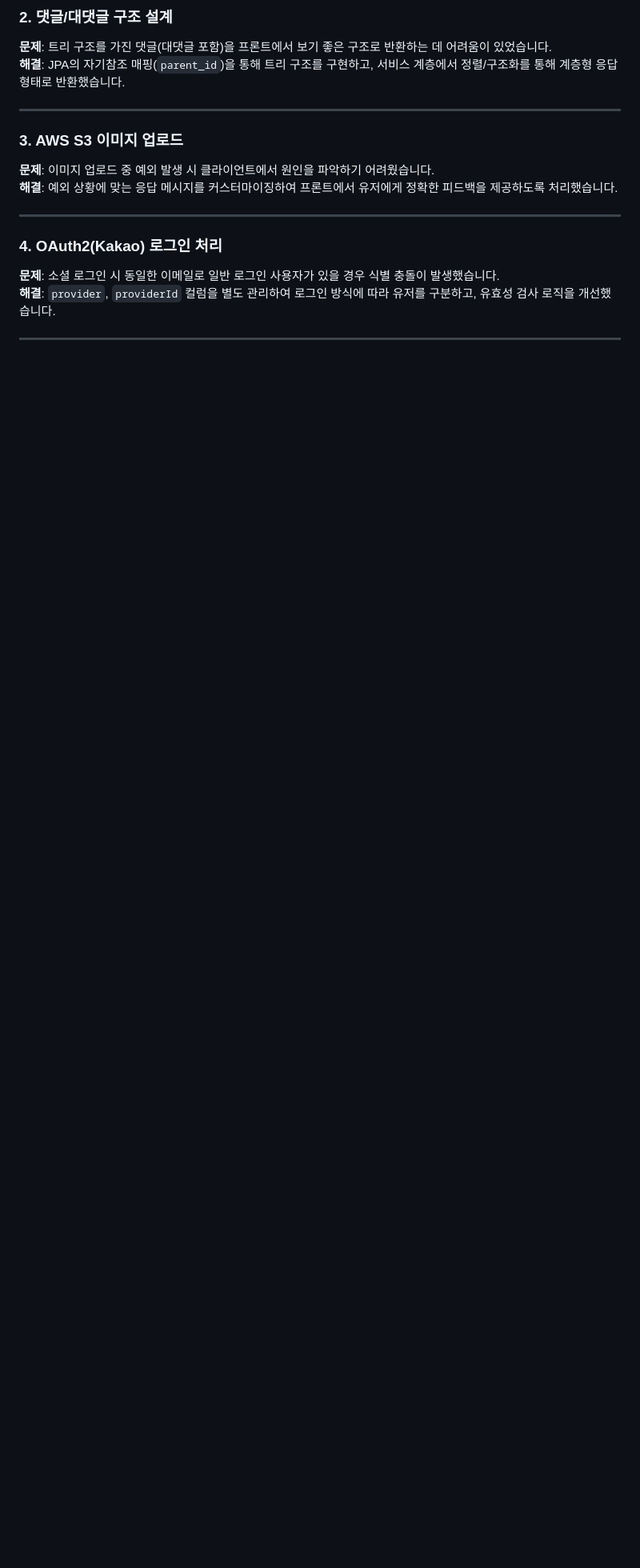
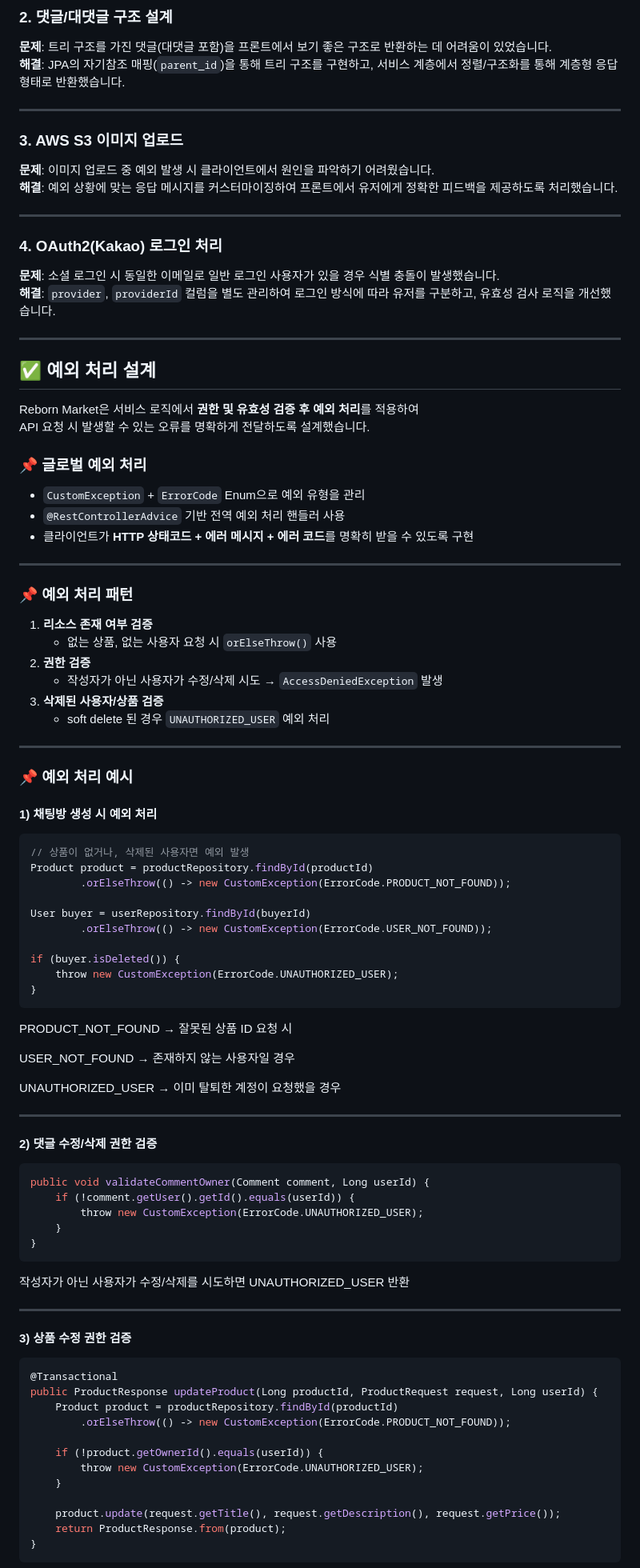
Before and after one commit to jung-moonsun/reborn, a Markdown page: README.md, the part around one of its changes. Shown at 80% size. Rendered like a GitHub page; blank space fills up the shorter version.

````diff
--- a/README.md
+++ b/README.md
@@ -153,3 +172,83 @@ npm start
 
 ---
 
+## ✅ 예외 처리 설계
+
+Reborn Market은 서비스 로직에서 **권한 및 유효성 검증 후 예외 처리**를 적용하여
+API 요청 시 발생할 수 있는 오류를 명확하게 전달하도록 설계했습니다.
+
+### 📌 글로벌 예외 처리
+
+- `CustomException` + `ErrorCode` Enum으로 예외 유형을 관리
+- `@RestControllerAdvice` 기반 전역 예외 처리 핸들러 사용
+- 클라이언트가 **HTTP 상태코드 + 에러 메시지 + 에러 코드**를 명확히 받을 수 있도록 구현
+
+---
+
+### 📌 예외 처리 패턴
+
+1. **리소스 존재 여부 검증**
+   - 없는 상품, 없는 사용자 요청 시 `orElseThrow()` 사용
+2. **권한 검증**
+   - 작성자가 아닌 사용자가 수정/삭제 시도 → `AccessDeniedException` 발생
+3. **삭제된 사용자/상품 검증**
+   - soft delete 된 경우 `UNAUTHORIZED_USER` 예외 처리
+
+---
+
+### 📌 예외 처리 예시
+
+#### 1) 채팅방 생성 시 예외 처리
+
+```java
+// 상품이 없거나, 삭제된 사용자면 예외 발생
+Product product = productRepository.findById(productId)
+        .orElseThrow(() -> new CustomException(ErrorCode.PRODUCT_NOT_FOUND));
+
+User buyer = userRepository.findById(buyerId)
+        .orElseThrow(() -> new CustomException(ErrorCode.USER_NOT_FOUND));
+
+if (buyer.isDeleted()) {
+    throw new CustomException(ErrorCode.UNAUTHORIZED_USER);
+}
+```
+
+PRODUCT_NOT_FOUND → 잘못된 상품 ID 요청 시
+
+USER_NOT_FOUND → 존재하지 않는 사용자일 경우
+
+UNAUTHORIZED_USER → 이미 탈퇴한 계정이 요청했을 경우
+
+---
+
+#### 2)  댓글 수정/삭제 권한 검증
+
+```java
+public void validateCommentOwner(Comment comment, Long userId) {
+    if (!comment.getUser().getId().equals(userId)) {
+        throw new CustomException(ErrorCode.UNAUTHORIZED_USER);
+    }
+}
+```
+
+작성자가 아닌 사용자가 수정/삭제를 시도하면 UNAUTHORIZED_USER 반환
+
+---
+
+#### 3) 상품 수정 권한 검증
+
+```java
+@Transactional
+public ProductResponse updateProduct(Long productId, ProductRequest request, Long userId) {
+    Product product = productRepository.findById(productId)
+        .orElseThrow(() -> new CustomException(ErrorCode.PRODUCT_NOT_FOUND));
+
+    if (!product.getOwnerId().equals(userId)) {
+        throw new CustomException(ErrorCode.UNAUTHORIZED_USER);
+    }
+
+    product.update(request.getTitle(), request.getDescription(), request.getPrice());
+    return ProductResponse.from(product);
+}
+```
+
````
Also changed, not shown: other parts of README.md (+43 -3 lines).
